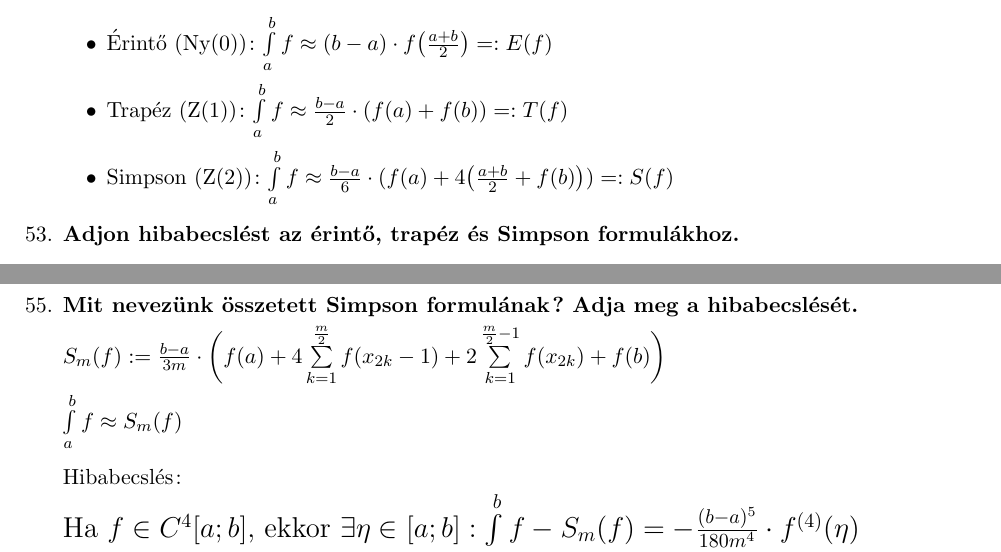
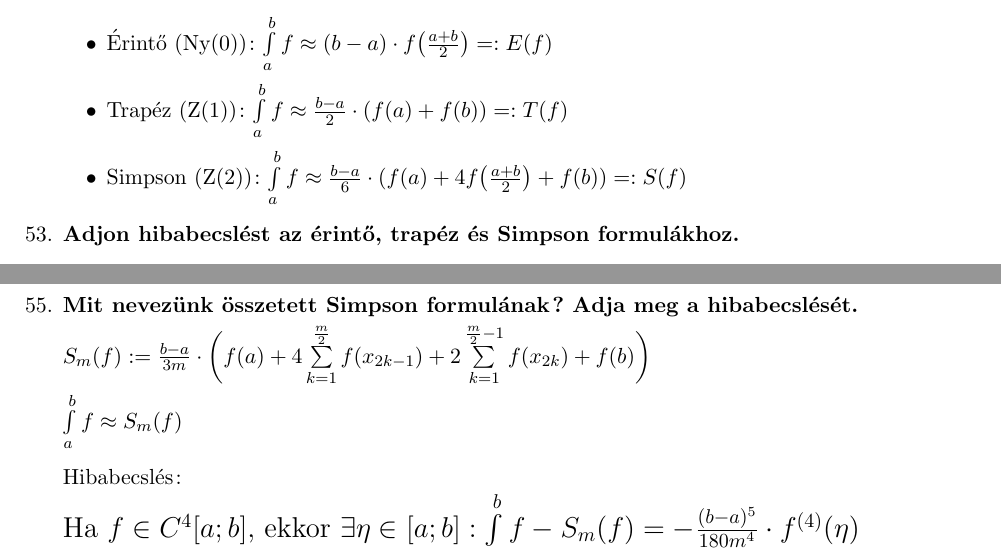
Before and after one commit to BenJoey/felev4, a LaTeX document (Nummod2/zh2/ZH2_Elmelet.tex): two parts of pages 4 and 5 of 5, joined at a grey line, cut so that both start at the same text. Compiled offline with pdfLaTeX.

Commit message:
Nummod2
Javítás az 52-es és 55-ös kérdésben

```diff
--- a/Nummod2/zh2/ZH2_Elmelet.tex
+++ b/Nummod2/zh2/ZH2_Elmelet.tex
@@ -180,8 +180,8 @@
 	\begin{itemize}
 		\item Érintő (Ny(0)): $\intab f\approx(b-a)\cdot f\big(\frac{a+b}{2}\big)=:E(f)$
 		\item Trapéz (Z(1)): $\intab f\approx\frac{b-a}{2}\cdot(f(a)+f(b))=:T(f)$
-		\item Simpson (Z(2)): $\intab f\approx\frac{b-a}{6}\cdot(f(a)+4\big(
-		\frac{a+b}{2}+f(b)\big))=:S(f)$
+		\item Simpson (Z(2)): $\intab f\approx\frac{b-a}{6}\cdot(f(a)+4f\big(
+		\frac{a+b}{2}\big)+f(b))=:S(f)$
 	\end{itemize}
 	\item\textbf{Adjon hibabecslést az érintő, trapéz és Simpson formulákhoz.}
 	\begin{itemize}
@@ -199,7 +199,7 @@
 	\newpage
 	\item\textbf{Mit nevezünk összetett Simpson formulának? Adja meg a hibabecslését.}\\[0.1cm]
 	$S_m(f):=\frac{b-a}{3m}\cdot\bigg(f(a)+4\sum\limits_{k=1}^{\frac{m}{2}}
-	f(x_{2k}-1)+2\sum\limits_{k=1}^{\frac{m}{2}-1}f(x_{2k})+f(b)\bigg)\\[0.1cm]
+	f(x_{2k-1})+2\sum\limits_{k=1}^{\frac{m}{2}-1}f(x_{2k})+f(b)\bigg)\\[0.1cm]
 	\intab f\approx S_m(f)$\\[0.3cm]Hibabecslés:\\[0.1cm]
 	{\Large Ha $f\in C^4\ab$, ekkor $\exists\eta\in\ab:\intab f-S_m(f)=
 	-\frac{(b-a)^5}{180m^4}\cdot f^{(4)}(\eta)$}
```
